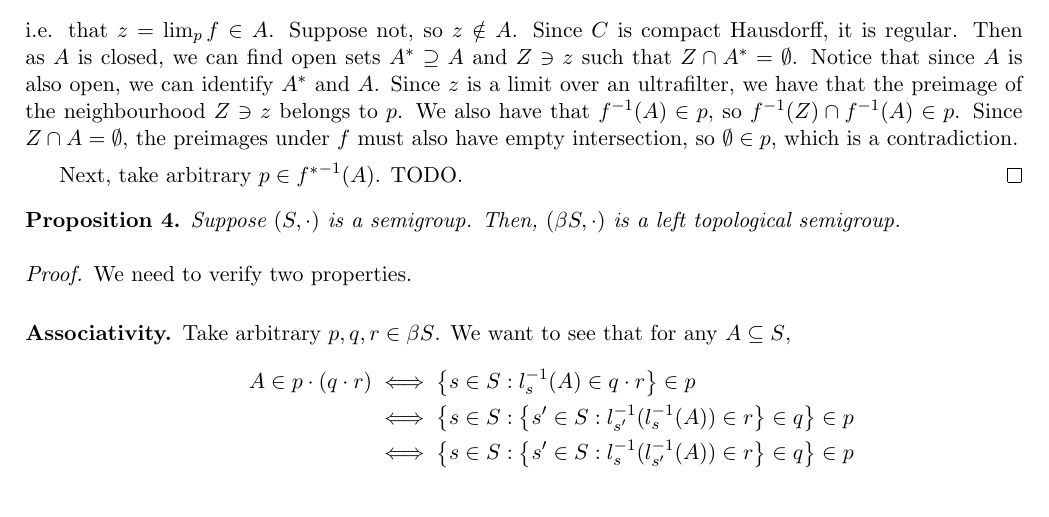
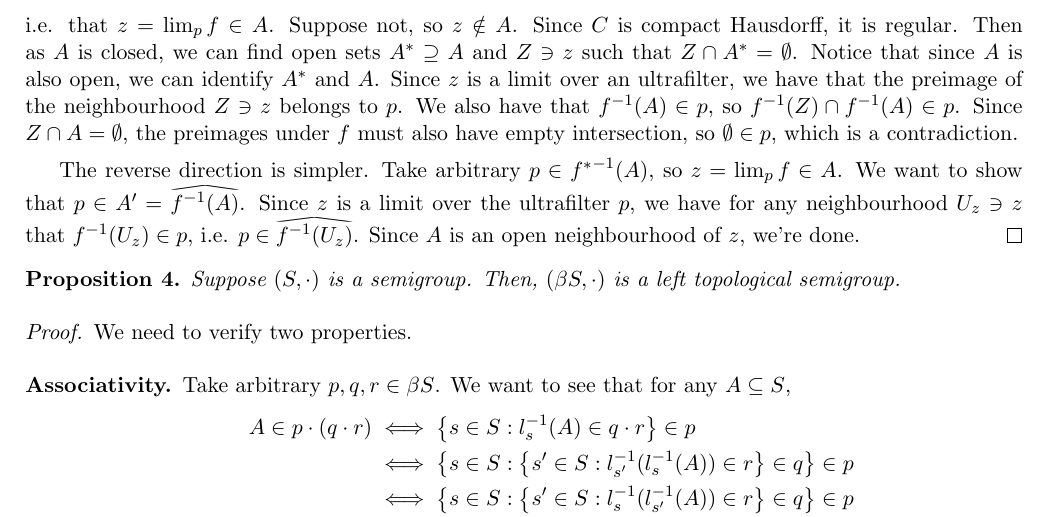
Before and after one commit to raytimbadev/school, a LaTeX problem sheet (math-488/assignments/4/writeup.tex): part of page 2 of 3, cut so that both start at the same text. Compiled offline with pdfLaTeX.

Commit message:
math 488 assignment 3: complete proof of continuity

```diff
--- a/math-488/assignments/4/writeup.tex
+++ b/math-488/assignments/4/writeup.tex
@@ -174,8 +174,13 @@
     Since $Z \intersn A = \emptyset$, the preimages under $f$ must also have
     empty intersection, so $\emptyset \in p$, which is a contradiction.
 
-    Next, take arbitrary $p \in {f^*}\inv (A)$.
-    TODO.
+    The reverse direction is simpler.
+    Take arbitrary $p \in {f^*}\inv (A)$, so $z = \lim_p f \in A$.
+    We want to show that $p \in A^\prime = \reallywidehat{f\inv(A)}$.
+    Since $z$ is a limit over the ultrafilter $p$, we have for any
+    neighbourhood $U_z \ni z$ that $f\inv(U_z) \in p$,
+    i.e. $p \in \reallywidehat{f\inv(U_z)}$.
+    Since $A$ is an open neighbourhood of $z$, we're done.
 \end{proof}
 
 \begin{prop}
```
